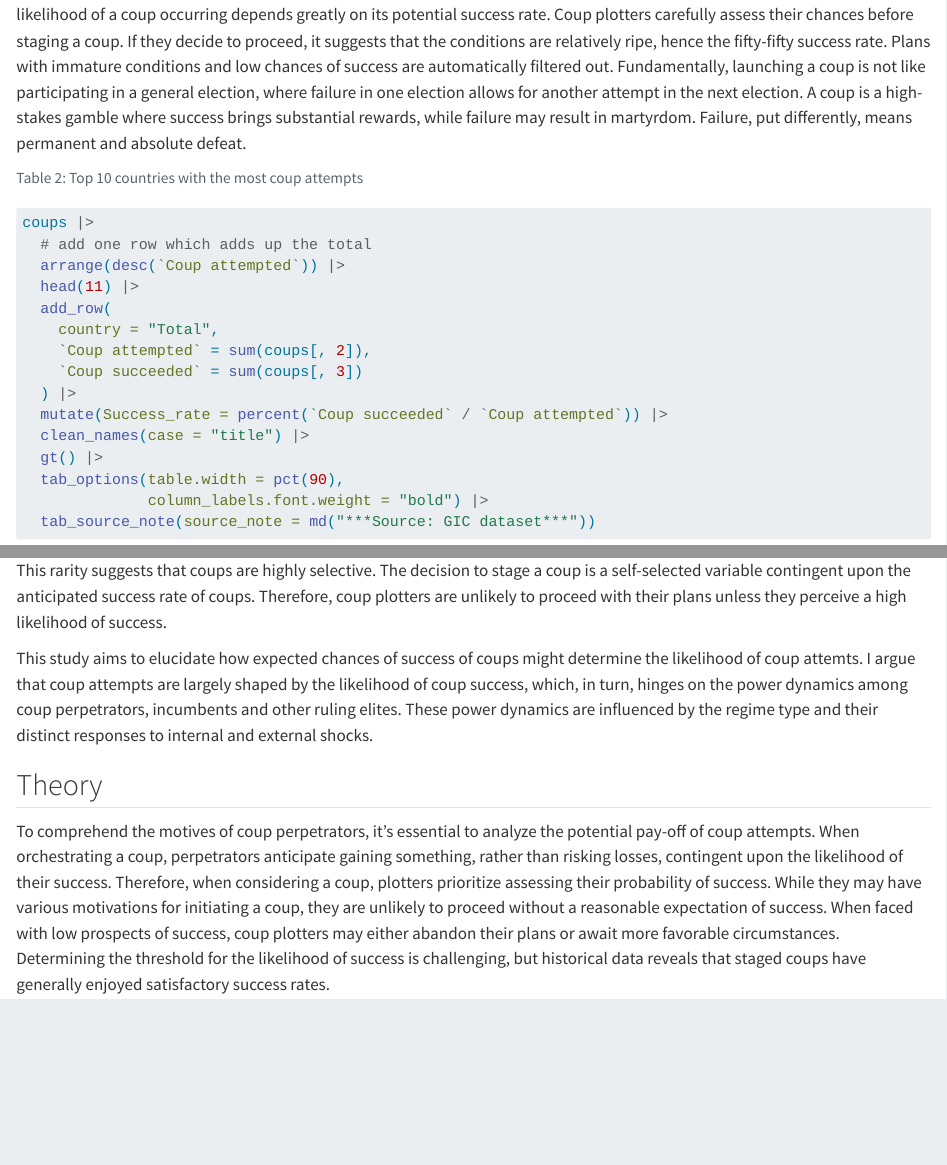
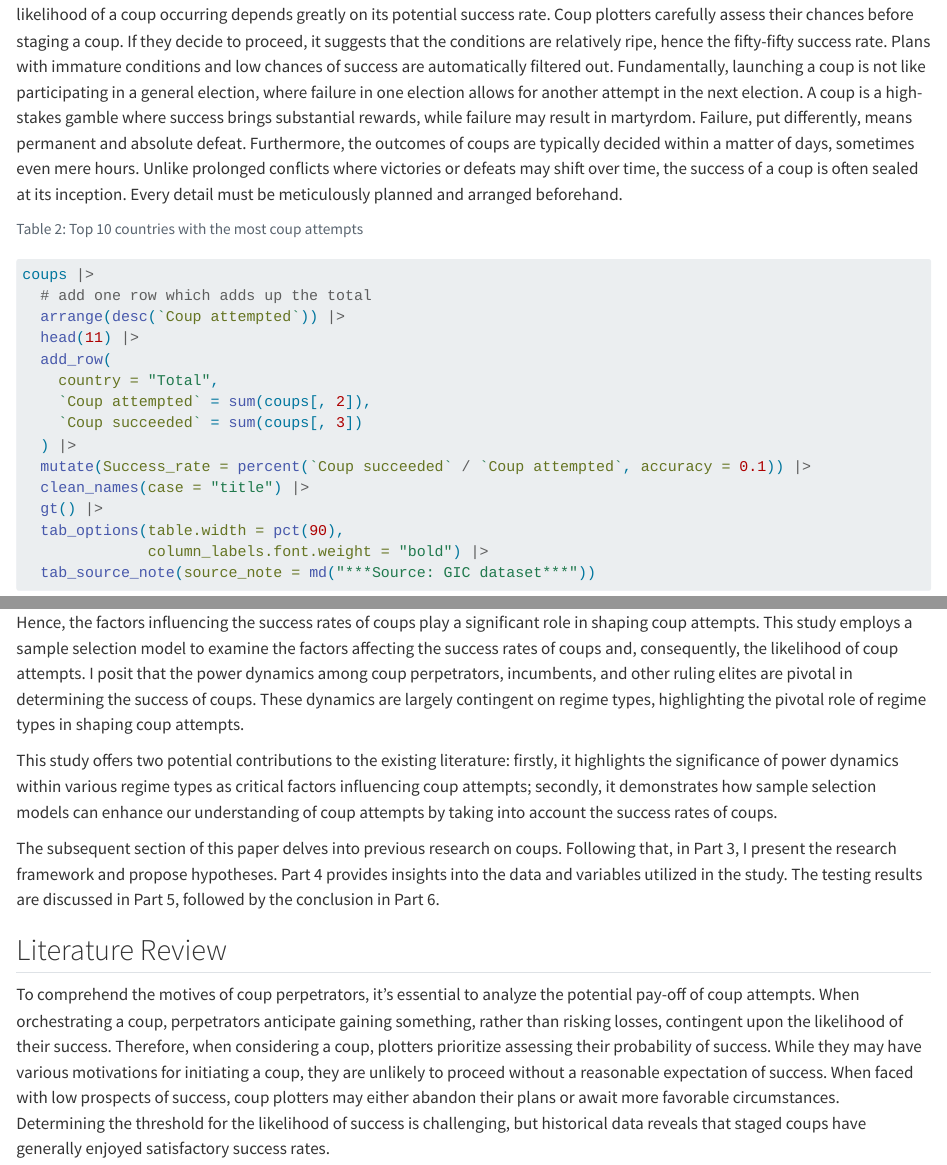
Before and after one commit to reddylee/QuartoPub, a Quarto document (ps/coups_and_regimes.qmd): the page in a window 1100 px wide, from 2360 px down, and a second part further down, joined at a grey line. Rendered offline with R 4.5, knitr and Pandoc in place of Quarto, with nearby package versions; drawn as R Markdown's standard HTML page in place of the format the file asks for; some code elsewhere in the file could not run offline.

Commit message:
Introduction

````diff
--- a/ps/coups_and_regimes.qmd
+++ b/ps/coups_and_regimes.qmd
@@ -96,7 +96,7 @@ As noted by @powell2011, coups are "illegal and overt attempts by the military o
 
 Despite the significant risks associated with coups, as shown in @tbl-coups since 1950, there have still been as many as `r attempts` coups worldwide. Furthermore, more importantly, half of these coups have been successful. At first glance, coups seem to be a high-success-rate, high-reward political venture and speculation. However, compared to over $12,000$ country-years since 1950, the occurrence of `r attempts` coups appears rather rare, accounting for less than $4\%$.
 
-The low occurrence rate and high success rate indicate that the initiation of coups is highly selective. In other words, the likelihood of a coup occurring depends greatly on its potential success rate. Coup plotters carefully assess their chances before staging a coup. If they decide to proceed, it suggests that the conditions are relatively ripe, hence the fifty-fifty success rate. Plans with immature conditions and low chances of success are automatically filtered out. Fundamentally, launching a coup is not like participating in a general election, where failure in one election allows for another attempt in the next election. A coup is a high-stakes gamble where success brings substantial rewards, while failure may result in martyrdom. Failure, put differently, means permanent and absolute defeat.
+The low occurrence rate and high success rate indicate that the initiation of coups is highly selective. In other words, the likelihood of a coup occurring depends greatly on its potential success rate. Coup plotters carefully assess their chances before staging a coup. If they decide to proceed, it suggests that the conditions are relatively ripe, hence the fifty-fifty success rate. Plans with immature conditions and low chances of success are automatically filtered out. Fundamentally, launching a coup is not like participating in a general election, where failure in one election allows for another attempt in the next election. A coup is a high-stakes gamble where success brings substantial rewards, while failure may result in martyrdom. Failure, put differently, means permanent and absolute defeat. Furthermore, the outcomes of coups are typically decided within a matter of days, sometimes even mere hours. Unlike prolonged conflicts where victories or defeats may shift over time, the success of a coup is often sealed at its inception. Every detail must be meticulously planned and arranged beforehand.
 
 [^1]: <https://www.uky.edu/~clthyn2/coup_data/home.htm>, accessed on `r Sys.Date()`
 
@@ -114,21 +114,21 @@ coups |>
     `Coup attempted` = sum(coups[, 2]),
     `Coup succeeded` = sum(coups[, 3])
   ) |>
-  mutate(Success_rate = percent(`Coup succeeded` / `Coup attempted`)) |>
+  mutate(Success_rate = percent(`Coup succeeded` / `Coup attempted`, accuracy = 0.1)) |>
   clean_names(case = "title") |>
   gt() |>
   tab_options(table.width = pct(90),
               column_labels.font.weight = "bold") |>
   tab_source_note(source_note = md("***Source: GIC dataset***"))
 ```
+Hence, the factors influencing the success rates of coups play a significant role in shaping coup attempts. This study employs a sample selection model to examine the factors affecting the success rates of coups and, consequently, the likelihood of coup attempts. I posit that the power dynamics among coup perpetrators, incumbents, and other ruling elites are pivotal in determining the success of coups. These dynamics are largely contingent on regime types, highlighting the pivotal role of regime types in shaping coup attempts.
 
-This rarity suggests that coups are highly selective. The decision to stage a coup is a self-selected variable contingent upon the anticipated success rate of coups. Therefore, coup plotters are unlikely to proceed with their plans unless they perceive a high likelihood of success.
+This study offers two potential contributions to the existing literature: firstly, it highlights the significance of power dynamics within various regime types as critical factors influencing coup attempts; secondly, it demonstrates how sample selection models can enhance our understanding of coup attempts by taking into account the success rates of coups.
 
-This study aims to elucidate how expected chances of success of coups might determine the likelihood of coup attemts.
-I argue that coup attempts are largely shaped by the likelihood of coup success, which, in turn, hinges on the power dynamics among coup perpetrators, incumbents and other ruling elites.
-These power dynamics are influenced by the regime type and their distinct responses to internal and external shocks.
+The subsequent section of this paper delves into previous research on coups. Following that, in Part 3, I present the research framework and propose hypotheses. Part 4 provides insights into the data and variables utilized in the study. The testing results are discussed in Part 5, followed by the conclusion in Part 6.
 
-## Theory
+
+## Literature Review
 
 To comprehend the motives of coup perpetrators, it's essential to analyze the potential pay-off of coup attempts.
 When orchestrating a coup, perpetrators anticipate gaining something, rather than risking losses, contingent upon the likelihood of their success.
````
Also changed, not shown: .quarto/embed/demoR/_penguins.embed-preview.html, ps/coups1-speaker.html, ps/coups_and_regimes_files/figure-html/fig-cars-1.png (deleted), 25 other files.
